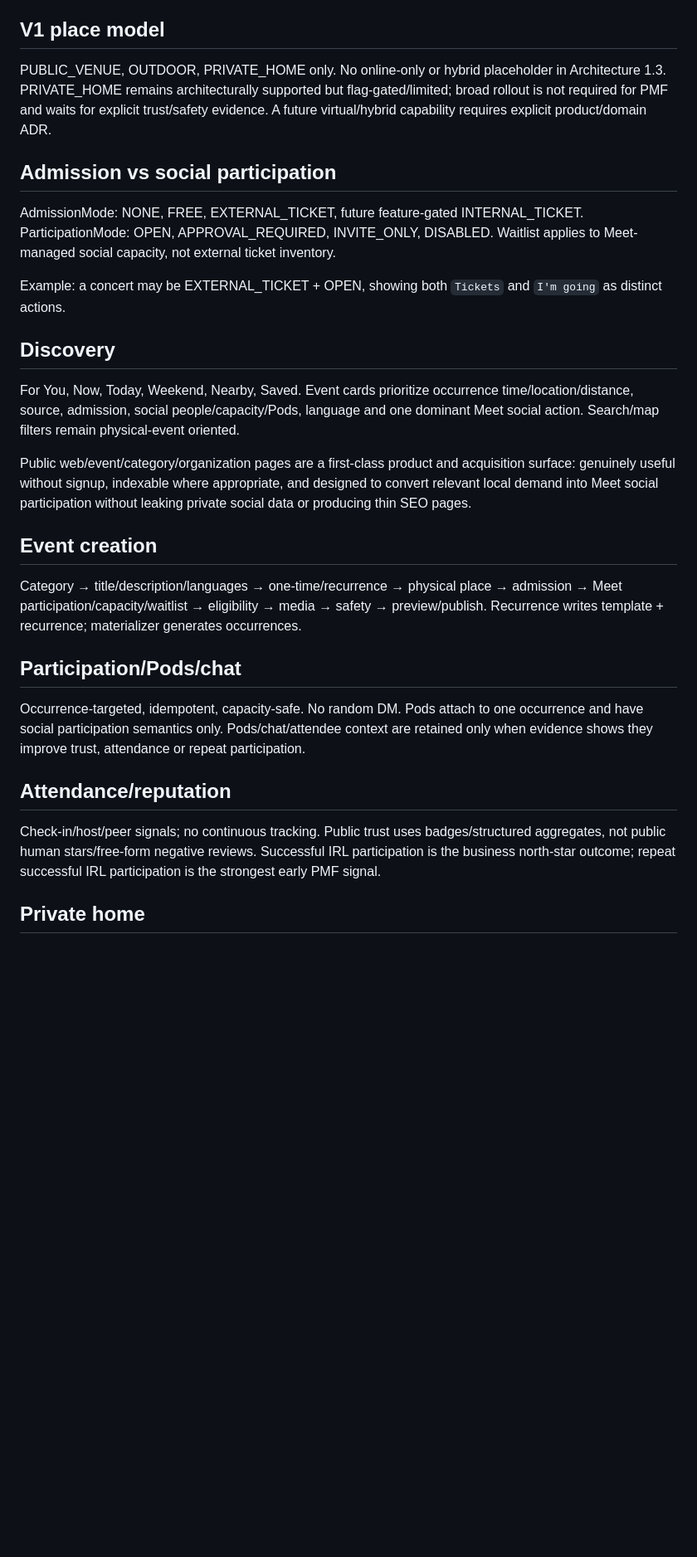
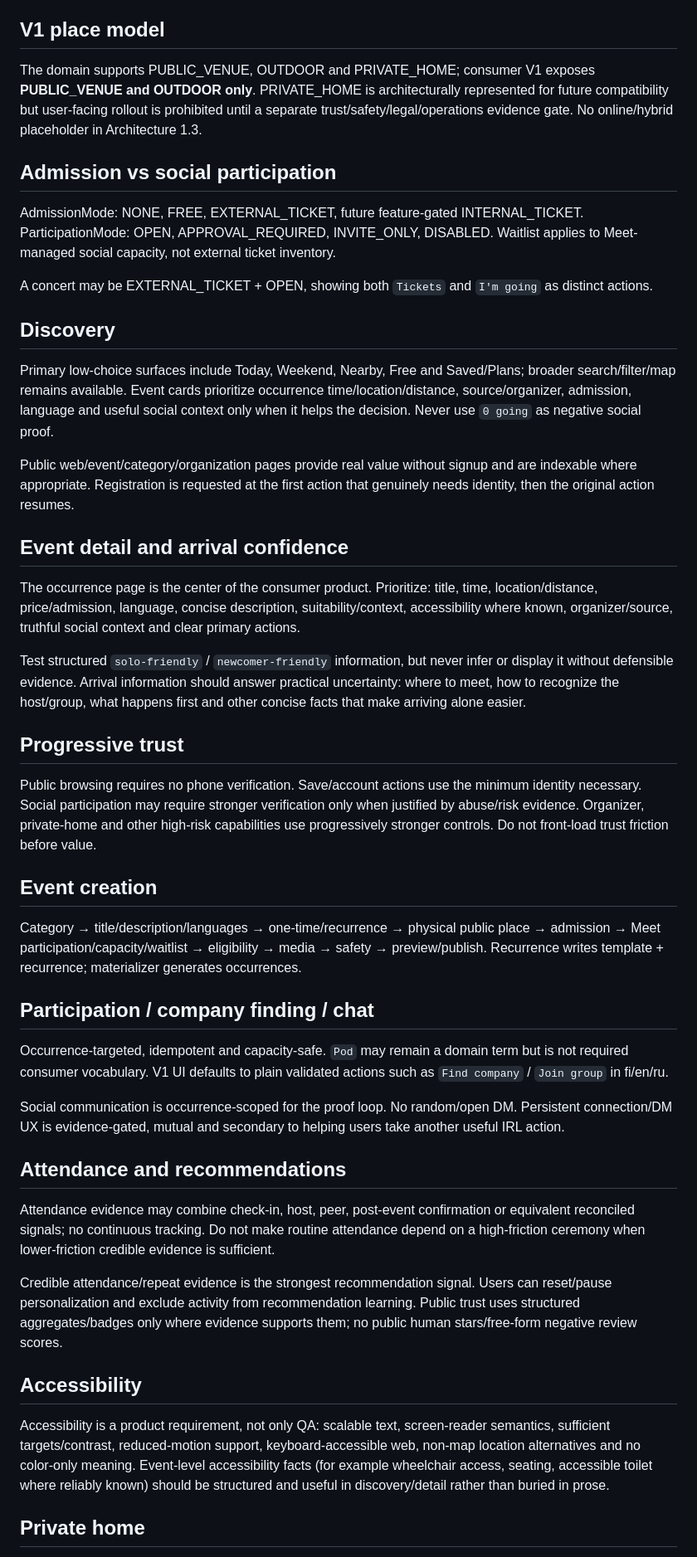
Before and after one commit to StrayForest/meet, a Markdown page: docs/01_PRODUCT_AND_FEATURES.md, the part around one of its changes. Shown at 83% size. Rendered like a GitHub page; blank space fills up the shorter version.

Commit message:
docs: align product spec with audit

```diff
--- a/docs/01_PRODUCT_AND_FEATURES.md
+++ b/docs/01_PRODUCT_AND_FEATURES.md
@@ -31,27 +31,42 @@ Optional limited DAILY/WEEKLY/MONTHLY + INTERVAL/BYDAY/COUNT/UNTIL using local D
 Concrete **physical** instance users attend. Owns current start/end, physical public location, optional encrypted private-location reference, admission/participation/capacity and state.
 
 ## V1 place model
-PUBLIC_VENUE, OUTDOOR, PRIVATE_HOME only. No online-only or hybrid placeholder in Architecture 1.3. PRIVATE_HOME remains architecturally supported but flag-gated/limited; broad rollout is not required for PMF and waits for explicit trust/safety evidence. A future virtual/hybrid capability requires explicit product/domain ADR.
+The domain supports PUBLIC_VENUE, OUTDOOR and PRIVATE_HOME; consumer V1 exposes **PUBLIC_VENUE and OUTDOOR only**. PRIVATE_HOME is architecturally represented for future compatibility but user-facing rollout is prohibited until a separate trust/safety/legal/operations evidence gate. No online/hybrid placeholder in Architecture 1.3.
 
 ## Admission vs social participation
 AdmissionMode: NONE, FREE, EXTERNAL_TICKET, future feature-gated INTERNAL_TICKET.
 ParticipationMode: OPEN, APPROVAL_REQUIRED, INVITE_ONLY, DISABLED.
 Waitlist applies to Meet-managed social capacity, not external ticket inventory.
 
-Example: a concert may be EXTERNAL_TICKET + OPEN, showing both `Tickets` and `I'm going` as distinct actions.
+A concert may be EXTERNAL_TICKET + OPEN, showing both `Tickets` and `I'm going` as distinct actions.
 
 ## Discovery
-For You, Now, Today, Weekend, Nearby, Saved. Event cards prioritize occurrence time/location/distance, source, admission, social people/capacity/Pods, language and one dominant Meet social action. Search/map filters remain physical-event oriented.
+Primary low-choice surfaces include Today, Weekend, Nearby, Free and Saved/Plans; broader search/filter/map remains available. Event cards prioritize occurrence time/location/distance, source/organizer, admission, language and useful social context only when it helps the decision. Never use `0 going` as negative social proof.
 
-Public web/event/category/organization pages are a first-class product and acquisition surface: genuinely useful without signup, indexable where appropriate, and designed to convert relevant local demand into Meet social participation without leaking private social data or producing thin SEO pages.
+Public web/event/category/organization pages provide real value without signup and are indexable where appropriate. Registration is requested at the first action that genuinely needs identity, then the original action resumes.
+
+## Event detail and arrival confidence
+The occurrence page is the center of the consumer product. Prioritize: title, time, location/distance, price/admission, language, concise description, suitability/context, accessibility where known, organizer/source, truthful social context and clear primary actions.
+
+Test structured `solo-friendly` / `newcomer-friendly` information, but never infer or display it without defensible evidence. Arrival information should answer practical uncertainty: where to meet, how to recognize the host/group, what happens first and other concise facts that make arriving alone easier.
+
+## Progressive trust
+Public browsing requires no phone verification. Save/account actions use the minimum identity necessary. Social participation may require stronger verification only when justified by abuse/risk evidence. Organizer, private-home and other high-risk capabilities use progressively stronger controls. Do not front-load trust friction before value.
 
 ## Event creation
-Category → title/description/languages → one-time/recurrence → physical place → admission → Meet participation/capacity/waitlist → eligibility → media → safety → preview/publish. Recurrence writes template + recurrence; materializer generates occurrences.
+Category → title/description/languages → one-time/recurrence → physical public place → admission → Meet participation/capacity/waitlist → eligibility → media → safety → preview/publish. Recurrence writes template + recurrence; materializer generates occurrences.
 
-## Participation/Pods/chat
-Occurrence-targeted, idempotent, capacity-safe. No random DM. Pods attach to one occurrence and have social participation semantics only. Pods/chat/attendee context are retained only when evidence shows they improve trust, attendance or repeat participation.
+## Participation / company finding / chat
+Occurrence-targeted, idempotent and capacity-safe. `Pod` may remain a domain term but is not required consumer vocabulary. V1 UI defaults to plain validated actions such as `Find company` / `Join group` in fi/en/ru.
 
-## Attendance/reputation
-Check-in/host/peer signals; no continuous tracking. Public trust uses badges/structured aggregates, not public human stars/free-form negative reviews. Successful IRL participation is the business north-star outcome; repeat successful IRL participation is the strongest early PMF signal.
+Social communication is occurrence-scoped for the proof loop. No random/open DM. Persistent connection/DM UX is evidence-gated, mutual and secondary to helping users take another useful IRL action.
+
+## Attendance and recommendations
+Attendance evidence may combine check-in, host, peer, post-event confirmation or equivalent reconciled signals; no continuous tracking. Do not make routine attendance depend on a high-friction ceremony when lower-friction credible evidence is sufficient.
+
+Credible attendance/repeat evidence is the strongest recommendation signal. Users can reset/pause personalization and exclude activity from recommendation learning. Public trust uses structured aggregates/badges only where evidence supports them; no public human stars/free-form negative review scores.
+
+## Accessibility
+Accessibility is a product requirement, not only QA: scalable text, screen-reader semantics, sufficient targets/contrast, reduced-motion support, keyboard-accessible web, non-map location alternatives and no color-only meaning. Event-level accessibility facts (for example wheelchair access, seating, accessible toilet where reliably known) should be structured and useful in discovery/detail rather than buried in prose.
 
 ## Private home
```
Also changed, not shown: other parts of docs/01_PRODUCT_AND_FEATURES.md (+14 -14 lines).
